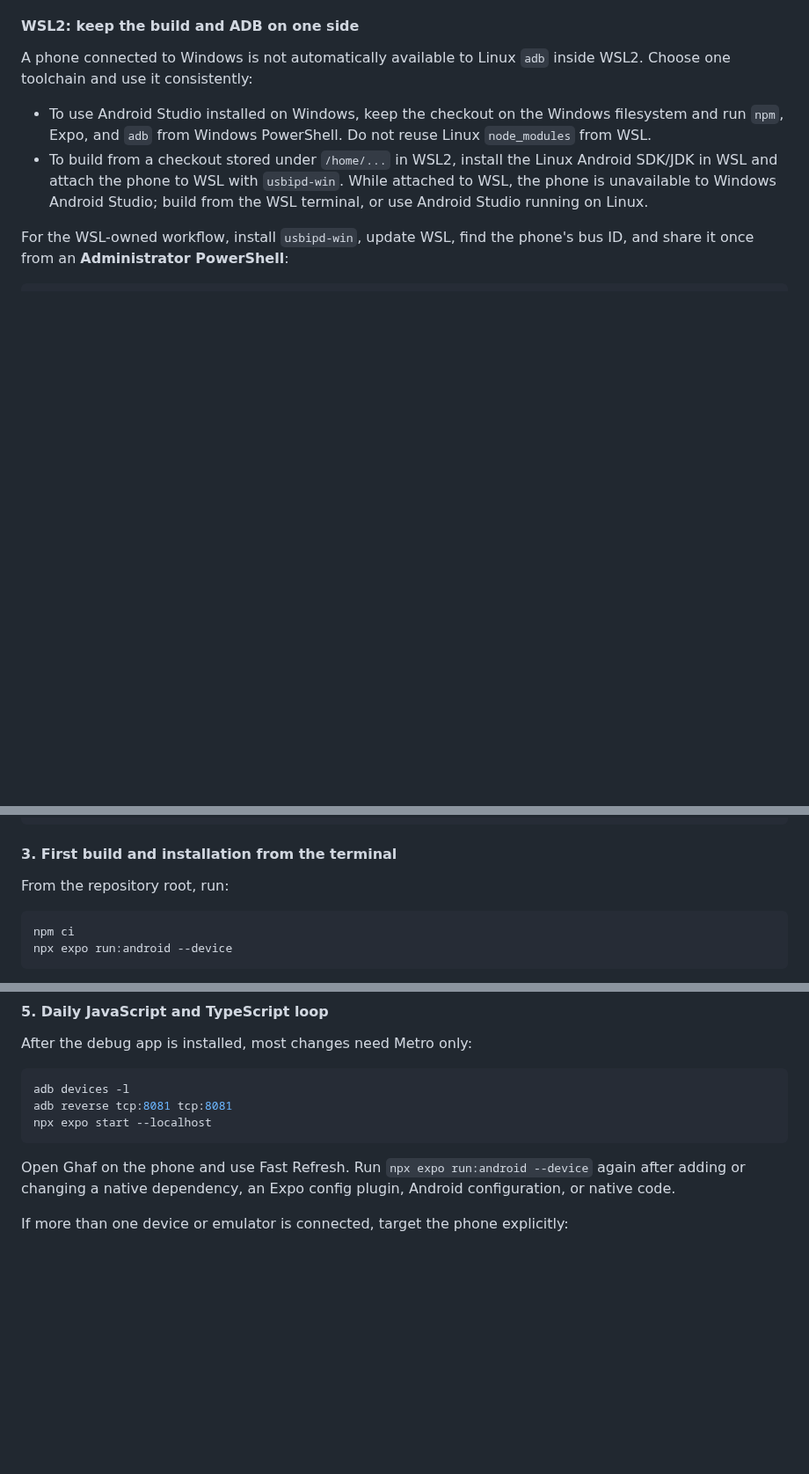
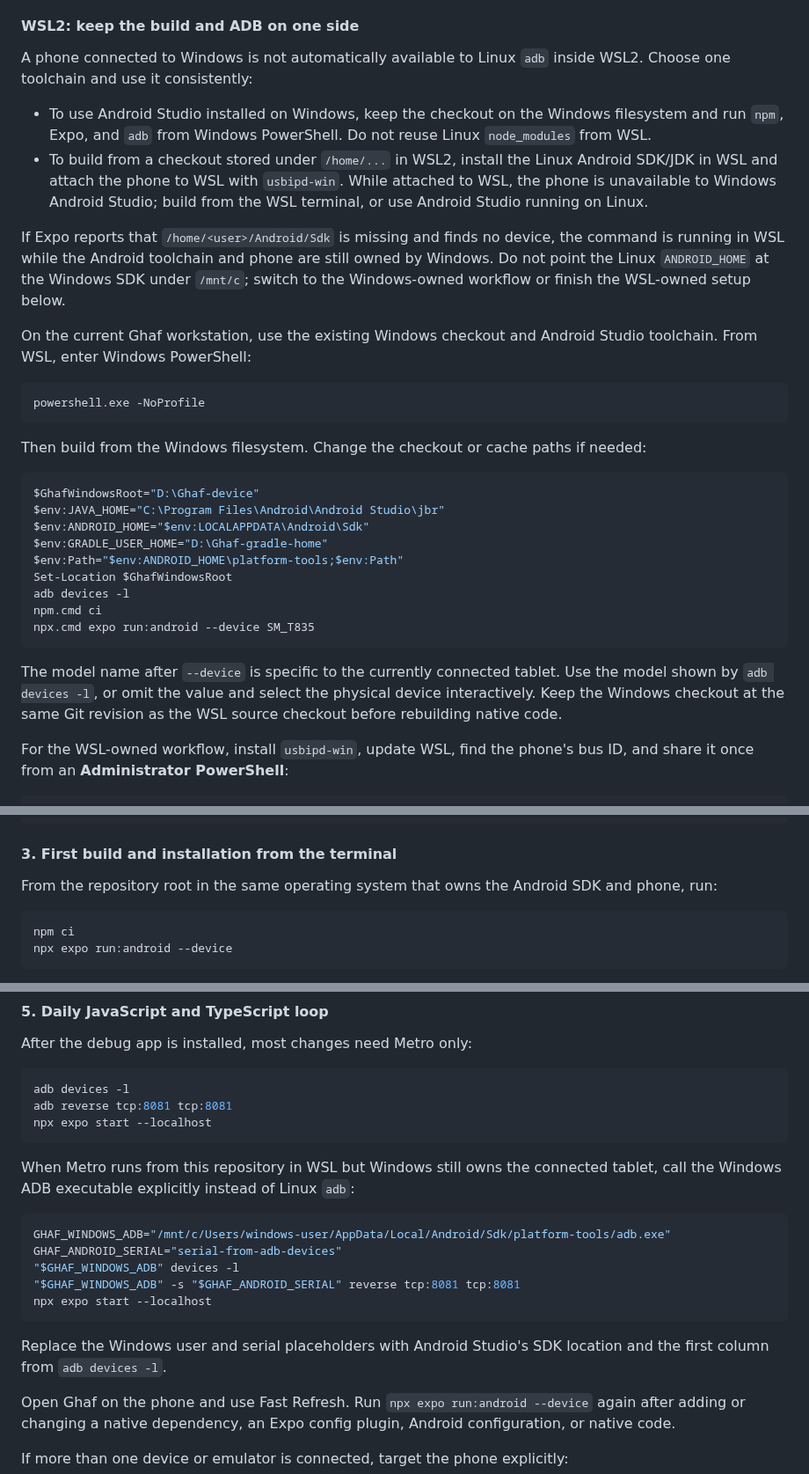
Before and after one commit to abdalrahman-ismaik/Ghaf, a Markdown page: docs/DEVELOPMENT.md, 3 parts joined by grey strips. Shown at 88% size. GitHub-like rendering; blank space fills up the shorter version.

Commit message:
docs: clarify WSL Android ownership

````diff
--- a/docs/DEVELOPMENT.md
+++ b/docs/DEVELOPMENT.md
@@ -104,6 +104,36 @@ toolchain and use it consistently:
   WSL and attach the phone to WSL with `usbipd-win`. While attached to WSL, the phone is unavailable
   to Windows Android Studio; build from the WSL terminal, or use Android Studio running on Linux.
 
+If Expo reports that `/home/<user>/Android/Sdk` is missing and finds no device, the command is
+running in WSL while the Android toolchain and phone are still owned by Windows. Do not point the
+Linux `ANDROID_HOME` at the Windows SDK under `/mnt/c`; switch to the Windows-owned workflow or
+finish the WSL-owned setup below.
+
+On the current Ghaf workstation, use the existing Windows checkout and Android Studio toolchain.
+From WSL, enter Windows PowerShell:
+
+```bash
+powershell.exe -NoProfile
+```
+
+Then build from the Windows filesystem. Change the checkout or cache paths if needed:
+
+```powershell
+$GhafWindowsRoot="D:\Ghaf-device"
+$env:JAVA_HOME="C:\Program Files\Android\Android Studio\jbr"
+$env:ANDROID_HOME="$env:LOCALAPPDATA\Android\Sdk"
+$env:GRADLE_USER_HOME="D:\Ghaf-gradle-home"
+$env:Path="$env:ANDROID_HOME\platform-tools;$env:Path"
+Set-Location $GhafWindowsRoot
+adb devices -l
+npm.cmd ci
+npx.cmd expo run:android --device SM_T835
+```
+
+The model name after `--device` is specific to the currently connected tablet. Use the model shown
+by `adb devices -l`, or omit the value and select the physical device interactively. Keep the
+Windows checkout at the same Git revision as the WSL source checkout before rebuilding native code.
+
 For the WSL-owned workflow, install `usbipd-win`, update WSL, find the phone's bus ID, and share it
 once from an **Administrator PowerShell**:
 
@@ -141,7 +171,7 @@ usbipd detach --busid $GhafUsbBusId
 
 #### 3. First build and installation from the terminal
 
-From the repository root, run:
+From the repository root in the same operating system that owns the Android SDK and phone, run:
 
 ```bash
 npm ci
@@ -190,6 +220,20 @@ adb devices -l
 adb reverse tcp:8081 tcp:8081
 npx expo start --localhost
 ```
+
+When Metro runs from this repository in WSL but Windows still owns the connected tablet, call the
+Windows ADB executable explicitly instead of Linux `adb`:
+
+```bash
+GHAF_WINDOWS_ADB="/mnt/c/Users/windows-user/AppData/Local/Android/Sdk/platform-tools/adb.exe"
+GHAF_ANDROID_SERIAL="serial-from-adb-devices"
+"$GHAF_WINDOWS_ADB" devices -l
+"$GHAF_WINDOWS_ADB" -s "$GHAF_ANDROID_SERIAL" reverse tcp:8081 tcp:8081
+npx expo start --localhost
+```
+
+Replace the Windows user and serial placeholders with Android Studio's SDK location and the first
+column from `adb devices -l`.
 
 Open Ghaf on the phone and use Fast Refresh. Run `npx expo run:android --device` again after adding
 or changing a native dependency, an Expo config plugin, Android configuration, or native code.
````
Also changed, not shown: TEAM_OWNERSHIP.md (+20 -0 lines).
